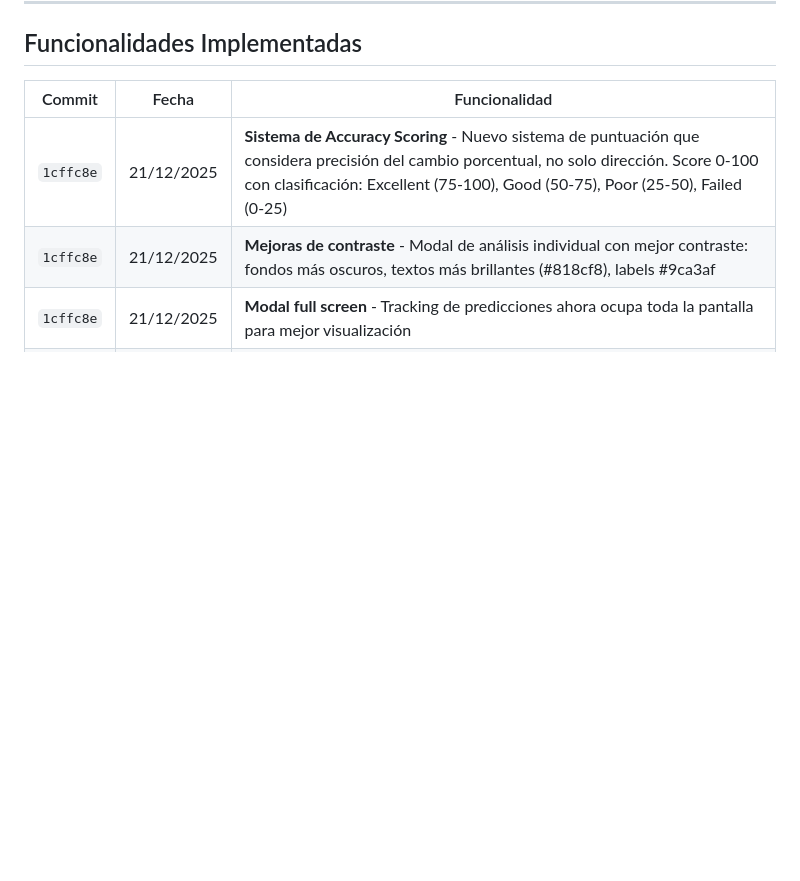
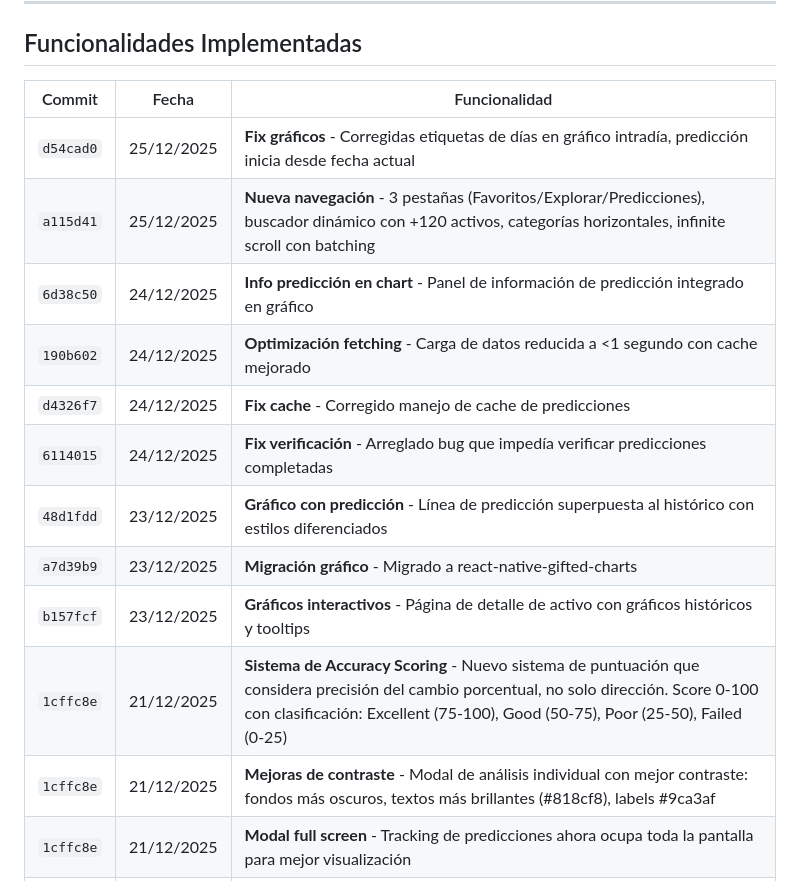
Before and after one commit to ycansam/guess-investor, a Markdown page: CHANGELOG.md, the part around the change printed below. Rendered like a GitHub page; blank space fills up the shorter version.

```diff
--- a/CHANGELOG.md
+++ b/CHANGELOG.md
@@ -36,6 +71,15 @@
 
 | Commit | Fecha | Funcionalidad |
 |--------|-------|---------------|
+| `d54cad0` | 25/12/2025 | **Fix gráficos** - Corregidas etiquetas de días en gráfico intradía, predicción inicia desde fecha actual |
+| `a115d41` | 25/12/2025 | **Nueva navegación** - 3 pestañas (Favoritos/Explorar/Predicciones), buscador dinámico con +120 activos, categorías horizontales, infinite scroll con batching |
+| `6d38c50` | 24/12/2025 | **Info predicción en chart** - Panel de información de predicción integrado en gráfico |
+| `190b602` | 24/12/2025 | **Optimización fetching** - Carga de datos reducida a <1 segundo con cache mejorado |
+| `d4326f7` | 24/12/2025 | **Fix cache** - Corregido manejo de cache de predicciones |
+| `6114015` | 24/12/2025 | **Fix verificación** - Arreglado bug que impedía verificar predicciones completadas |
+| `48d1fdd` | 23/12/2025 | **Gráfico con predicción** - Línea de predicción superpuesta al histórico con estilos diferenciados |
+| `a7d39b9` | 23/12/2025 | **Migración gráfico** - Migrado a react-native-gifted-charts |
+| `b157fcf` | 23/12/2025 | **Gráficos interactivos** - Página de detalle de activo con gráficos históricos y tooltips |
 | `1cffc8e` | 21/12/2025 | **Sistema de Accuracy Scoring** - Nuevo sistema de puntuación que considera precisión del cambio porcentual, no solo dirección. Score 0-100 con clasificación: Excellent (75-100), Good (50-75), Poor (25-50), Failed (0-25) |
 | `1cffc8e` | 21/12/2025 | **Mejoras de contraste** - Modal de análisis individual con mejor contraste: fondos más oscuros, textos más brillantes (#818cf8), labels #9ca3af |
 | `1cffc8e` | 21/12/2025 | **Modal full screen** - Tracking de predicciones ahora ocupa toda la pantalla para mejor visualización |
```
Also changed, not shown: other parts of CHANGELOG.md (+38 -3 lines), README.md (+7 -4 lines).
